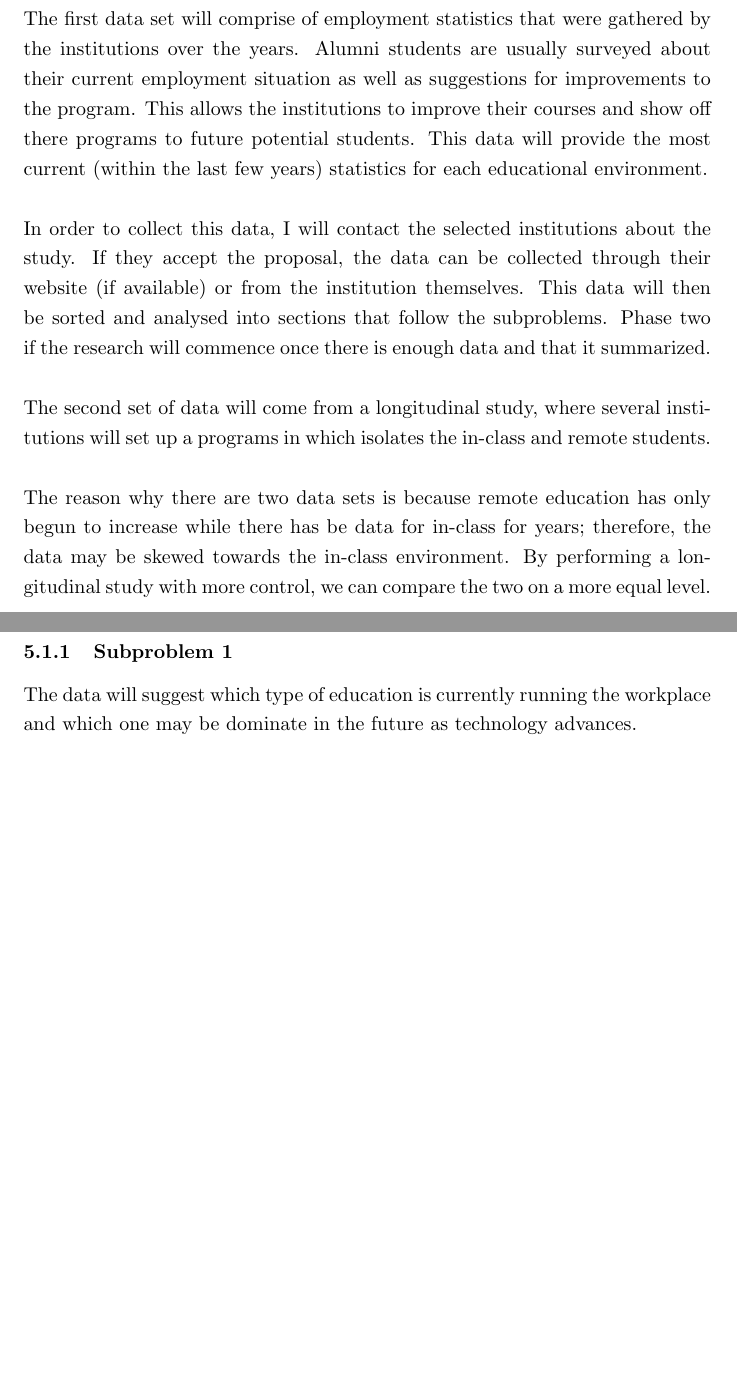
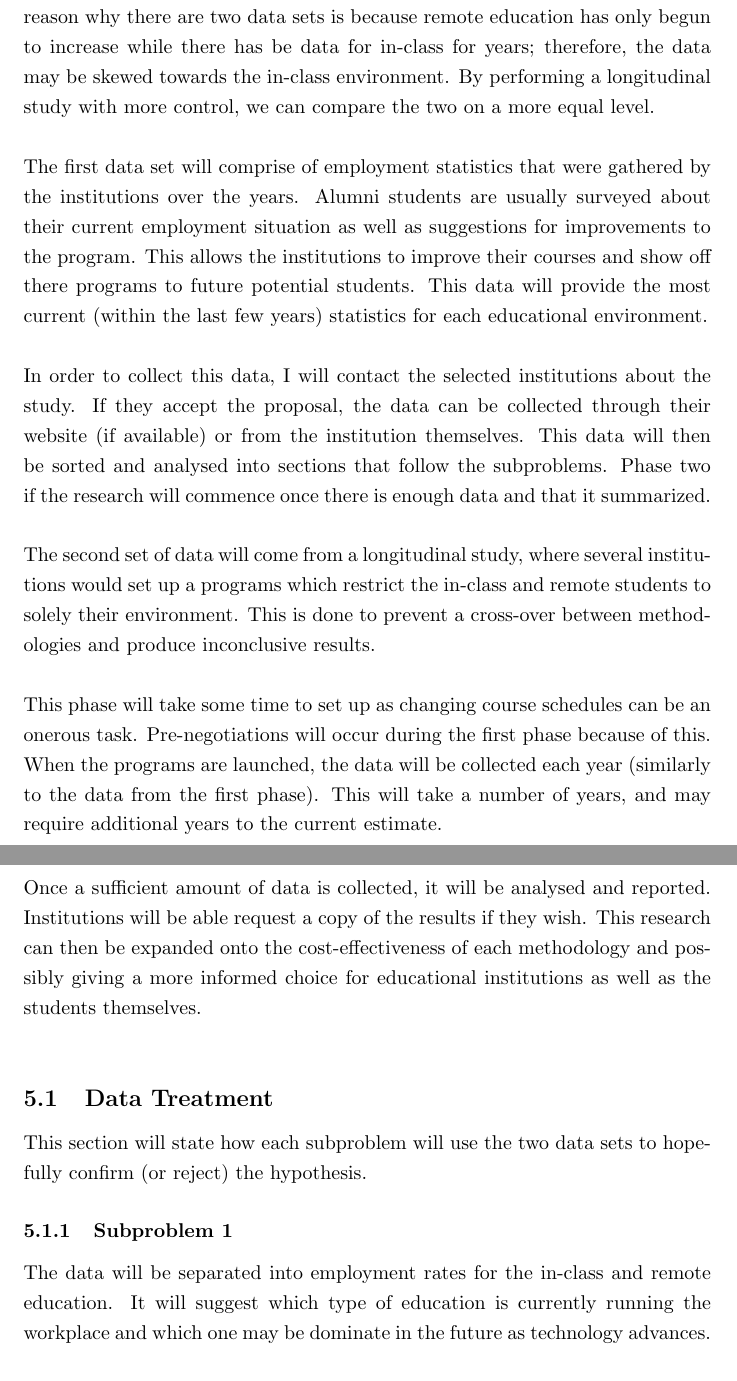
Before and after one commit to GitKei/7036-ResearchProposal, a LaTeX document (design.tex): two parts of pages 11 and 12 of 16 before the commit and two parts of pages 11 and 12 of 17 after it, joined at a grey line, cut so that both start at the same text, the shorter picture padded with empty space. Compiled offline with pdfLaTeX; a missing bibliography style is replaced by a similar one.

Commit message:
Done (Minus Reference Problem)

```diff
--- a/design.tex
+++ b/design.tex
@@ -234,7 +237,10 @@ look into the employment side of education instead.
 
 \section{Research Methodology}
 The study will require two sets of data, one from collected previously by education institutions
-and the second from a longitudinal study afterwards. \\
+and the second from a longitudinal study afterwards. The reason why there are two data sets is
+because remote education has only begun to increase while there has be data for in-class for years;
+therefore, the data may be skewed towards the in-class environment.  By performing a longitudinal
+study with more control, we can compare the two on a more equal level.\\
 
 \noindent The first data set will comprise of employment statistics that were gathered by the institutions
 over the years.  Alumni students are usually surveyed about their current employment situation as well as
@@ -247,20 +253,29 @@ If they accept the proposal, the data can be collected through their website (if
 from the institution themselves. This data will then be sorted and analysed into sections that follow
 the subproblems.  Phase two if the research will commence once there is enough data and that it summarized.\\
 
-\noindent The second set of data will come from a longitudinal study, where several institutions will
-set up a programs in which isolates the in-class and remote students.  \\
+\noindent The second set of data will come from a longitudinal study, where several institutions would
+set up a programs which restrict the in-class and remote students to solely their environment.  This
+is done to prevent a cross-over between methodologies and produce inconclusive results.\\
 
-\noindent The reason why there are two data sets is because remote education has only begun to
-increase while there has be data for in-class for years; therefore, the data may be skewed towards
-the in-class environment.  By performing a longitudinal study with more control, we can compare
-the two on a more equal level.\\
+\noindent This phase will take some time to set up as changing course schedules can be an onerous task.
+Pre-negotiations will occur during the first phase because of this.  When the programs are launched,
+the data will be collected each year (similarly to the data from the first phase).  This will take
+a number of years, and may require additional years to the current estimate.\\
 
 \clearpage
 
+\noindent Once a sufficient amount of data is collected, it will be analysed and reported.
+Institutions will be able request a copy of the results if they wish.  This research can then
+be expanded onto the cost-effectiveness of each methodology and possibly giving a more informed
+choice for educational institutions as well as the students themselves.\\
+
 \subsection{Data Treatment}
+This section will state how each subproblem will use the two data sets to hopefully confirm
+(or reject) the hypothesis.
 
 \subsubsection{Subproblem 1}
-The data will suggest which type of education is currently running the workplace and which one
+The data will be separated into employment rates for the in-class and remote education.
+It will suggest which type of education is currently running the workplace and which one
 may be dominate in the future as technology advances.
 
 \subsubsection{Subproblem 2}
```
Also changed, not shown: design.pdf, design.tex (20 more changed lines).
